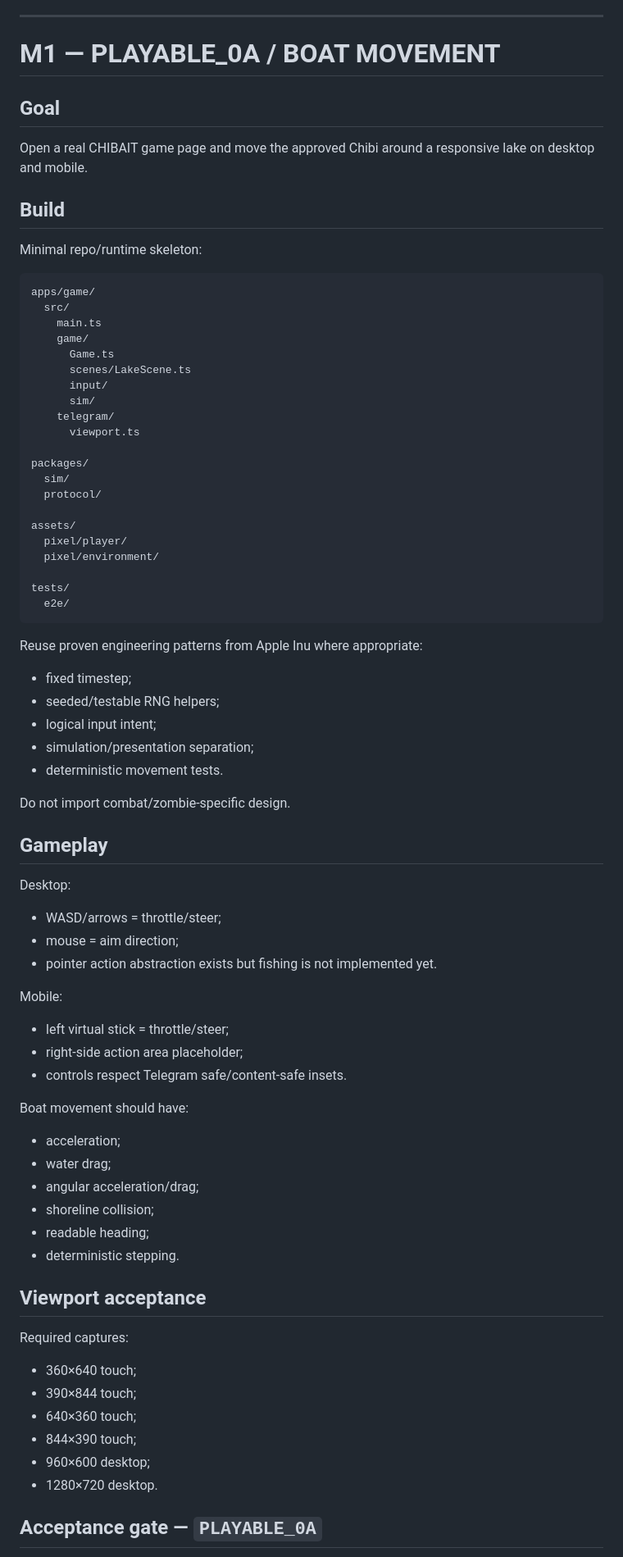
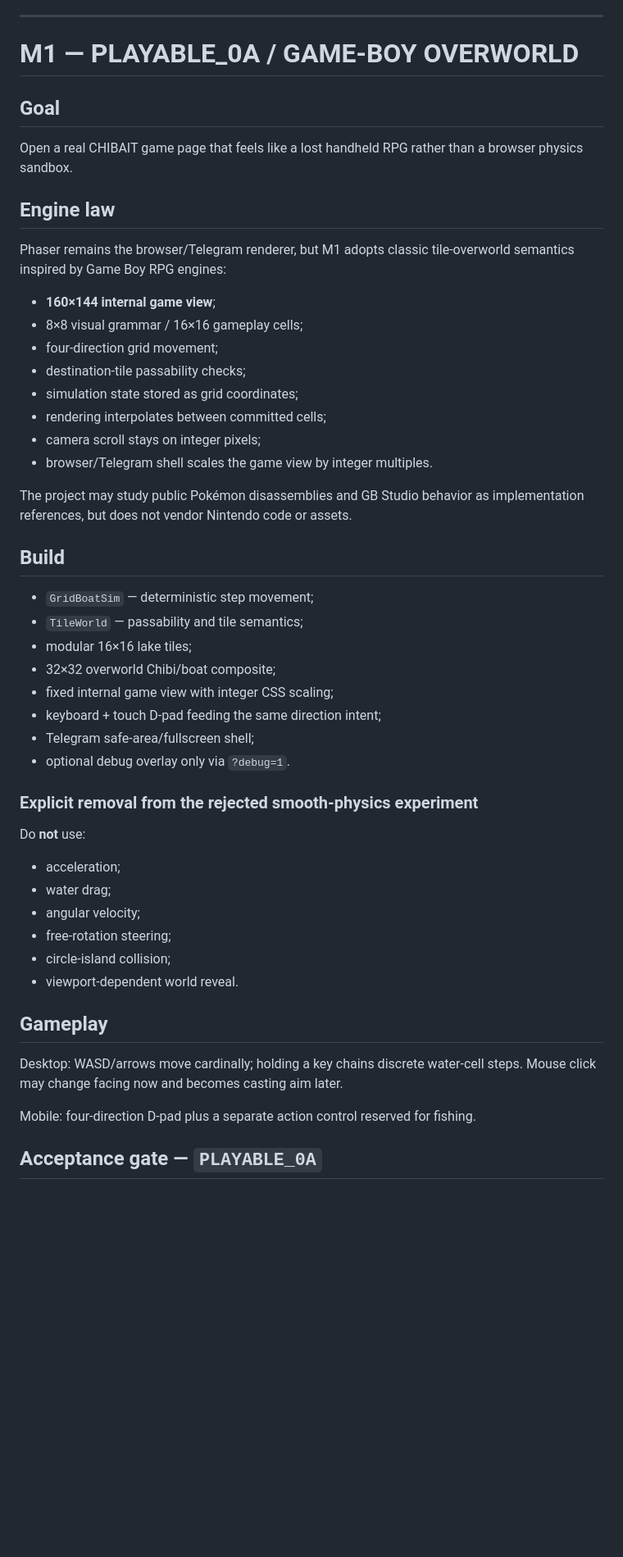
Before and after one commit to CipherCuttle/CHIBAIT, a Markdown page: docs/ROADMAP.md, the part around one of its changes. Shown at 82% size. GitHub-like rendering; blank space fills up the shorter version.

Commit message:
docs: lock Game Boy overworld architecture

````diff
--- a/docs/ROADMAP.md
+++ b/docs/ROADMAP.md
@@ -94,83 +94,54 @@ Must be true:
 
 ---
 
-# M1 — PLAYABLE_0A / BOAT MOVEMENT
+# M1 — PLAYABLE_0A / GAME-BOY OVERWORLD
 
 ## Goal
 
-Open a real CHIBAIT game page and move the approved Chibi around a responsive lake on desktop and mobile.
+Open a real CHIBAIT game page that feels like a lost handheld RPG rather than a browser physics sandbox.
+
+## Engine law
+
+Phaser remains the browser/Telegram renderer, but M1 adopts classic tile-overworld semantics inspired by Game Boy RPG engines:
+
+- **160×144 internal game view**;
+- 8×8 visual grammar / 16×16 gameplay cells;
+- four-direction grid movement;
+- destination-tile passability checks;
+- simulation state stored as grid coordinates;
+- rendering interpolates between committed cells;
+- camera scroll stays on integer pixels;
+- browser/Telegram shell scales the game view by integer multiples.
+
+The project may study public Pokémon disassemblies and GB Studio behavior as implementation references, but does not vendor Nintendo code or assets.
 
 ## Build
 
-Minimal repo/runtime skeleton:
+- `GridBoatSim` — deterministic step movement;
+- `TileWorld` — passability and tile semantics;
+- modular 16×16 lake tiles;
+- 32×32 overworld Chibi/boat composite;
+- fixed internal game view with integer CSS scaling;
+- keyboard + touch D-pad feeding the same direction intent;
+- Telegram safe-area/fullscreen shell;
+- optional debug overlay only via `?debug=1`.
 
-```text
-apps/game/
-  src/
-    main.ts
-    game/
-      Game.ts
-      scenes/LakeScene.ts
-      input/
-      sim/
-    telegram/
-      viewport.ts
+### Explicit removal from the rejected smooth-physics experiment
 
-packages/
-  sim/
-  protocol/
+Do **not** use:
 
-assets/
-  pixel/player/
-  pixel/environment/
-
-tests/
-  e2e/
-```
-
-Reuse proven engineering patterns from Apple Inu where appropriate:
-
-- fixed timestep;
-- seeded/testable RNG helpers;
-- logical input intent;
-- simulation/presentation separation;
-- deterministic movement tests.
-
-Do not import combat/zombie-specific design.
+- acceleration;
+- water drag;
+- angular velocity;
+- free-rotation steering;
+- circle-island collision;
+- viewport-dependent world reveal.
 
 ## Gameplay
 
-Desktop:
+Desktop: WASD/arrows move cardinally; holding a key chains discrete water-cell steps. Mouse click may change facing now and becomes casting aim later.
 
-- WASD/arrows = throttle/steer;
-- mouse = aim direction;
-- pointer action abstraction exists but fishing is not implemented yet.
-
-Mobile:
-
-- left virtual stick = throttle/steer;
-- right-side action area placeholder;
-- controls respect Telegram safe/content-safe insets.
-
-Boat movement should have:
-
-- acceleration;
-- water drag;
-- angular acceleration/drag;
-- shoreline collision;
-- readable heading;
-- deterministic stepping.
-
-## Viewport acceptance
-
-Required captures:
-
-- 360×640 touch;
-- 390×844 touch;
-- 640×360 touch;
-- 844×390 touch;
-- 960×600 desktop;
-- 1280×720 desktop.
+Mobile: four-direction D-pad plus a separate action control reserved for fishing.
 
 ## Acceptance gate — `PLAYABLE_0A`
 
````
Also changed, not shown: other parts of docs/ROADMAP.md (+15 -15 lines).
